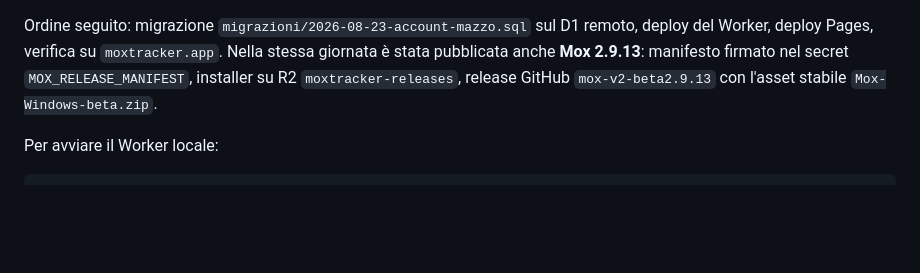
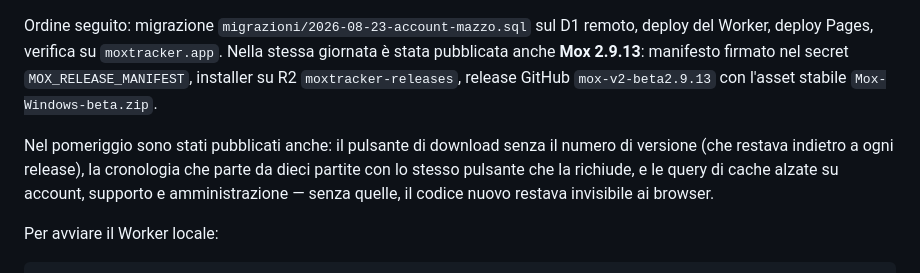
Before and after one commit to Dennis96/moxtracker, a Markdown page: LEGGIMI.md, the part around the change. GitHub-like rendering; blank space fills up the shorter version.

Commit message:
Registra anche le correzioni del pomeriggio
Co-Authored-By: Claude Opus 5 <noreply@anthropic.com>

````diff
--- a/LEGGIMI.md
+++ b/LEGGIMI.md
@@ -115,6 +115,12 @@ stessa giornata è stata pubblicata anche **Mox 2.9.13**: manifesto firmato nel
 secret `MOX_RELEASE_MANIFEST`, installer su R2 `moxtracker-releases`, release
 GitHub `mox-v2-beta2.9.13` con l'asset stabile `Mox-Windows-beta.zip`.
 
+Nel pomeriggio sono stati pubblicati anche: il pulsante di download senza il
+numero di versione (che restava indietro a ogni release), la cronologia che
+parte da dieci partite con lo stesso pulsante che la richiude, e le query di
+cache alzate su account, supporto e amministrazione — senza quelle, il codice
+nuovo restava invisibile ai browser.
+
 Per avviare il Worker locale:
 
 ```powershell
````
